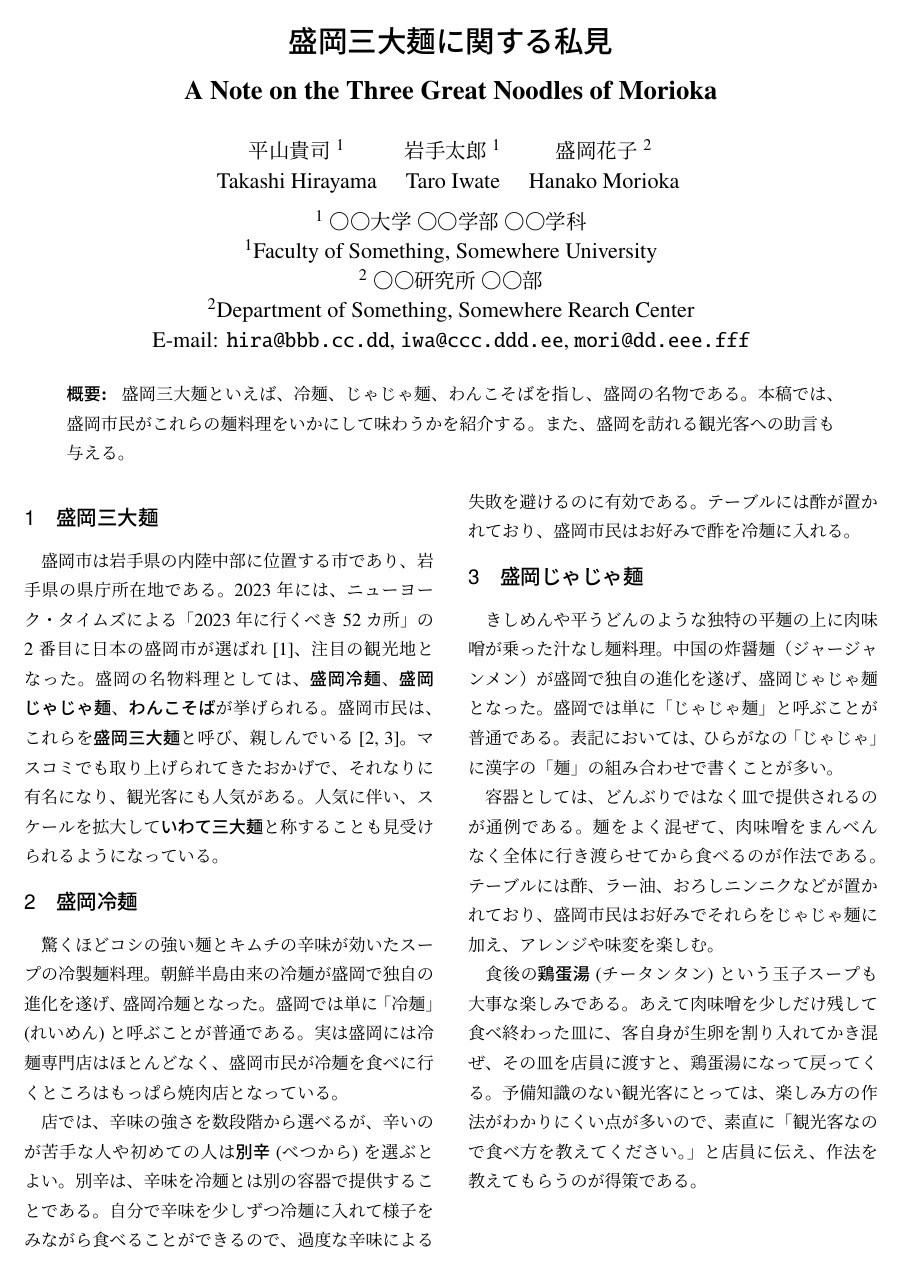
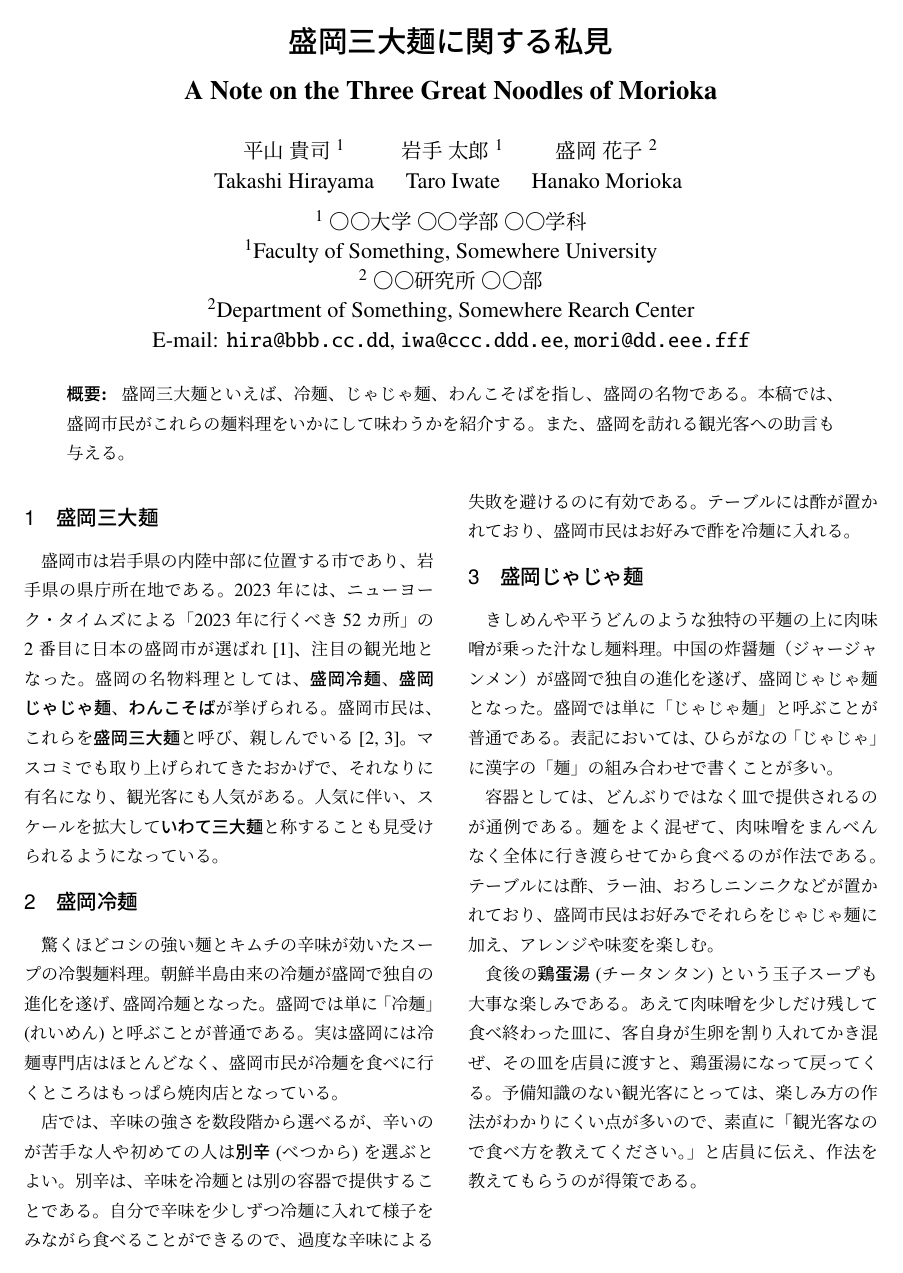
Before and after one commit to j0306043/mvl-sample, a LaTeX document (sample.tex): page 1 of 2. Compiled offline with upLaTeX and dvipdfmx.

Commit message:
氏名例の間に半角スペースを追加。

```diff
--- a/sample.tex
+++ b/sample.tex
@@ -39,9 +39,9 @@
 }
 
 \author{
- \mydoublename{平山貴司$^1$}{Takashi Hirayama}
- \mydoublename{岩手太郎$^1$}{Taro Iwate}
- \mydoublename{盛岡花子$^2$}{Hanako Morioka}
+ \mydoublename{平山 貴司$^1$}{Takashi Hirayama}
+ \mydoublename{岩手 太郎$^1$}{Taro Iwate}
+ \mydoublename{盛岡 花子$^2$}{Hanako Morioka}
 \medskip\\
  \mydoublename{$^1$〇〇大学 〇〇学部 〇〇学科}{$^1$Faculty of Something,  Somewhere University}\\
  \mydoublename{$^2$〇〇研究所 〇〇部}{$^2$Department of Something, Somewhere Rearch Center}\\
```
Also changed, not shown: sample.pdf.
